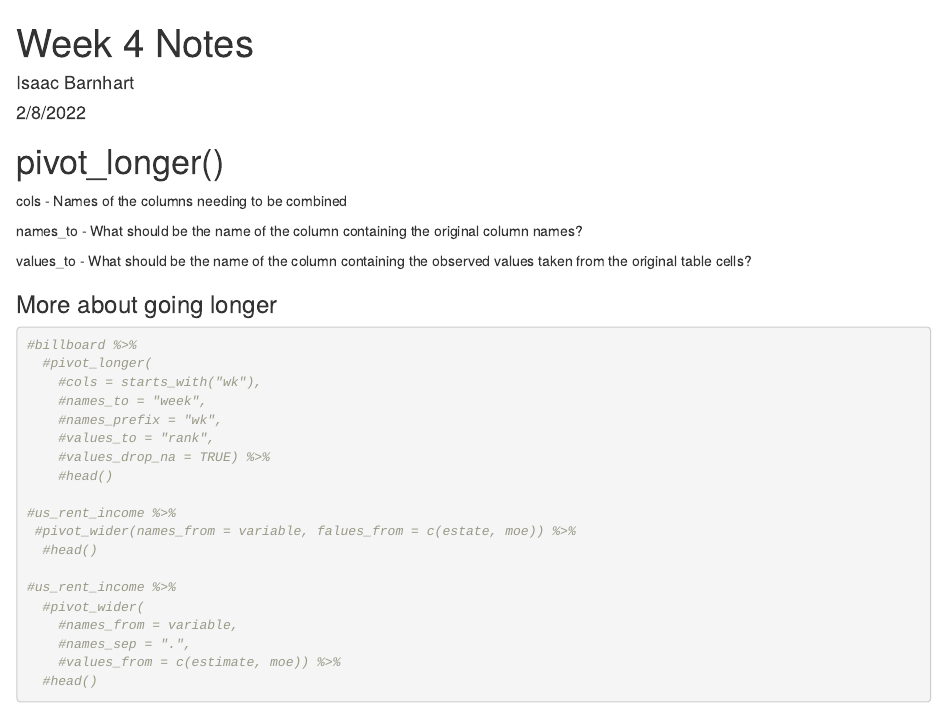
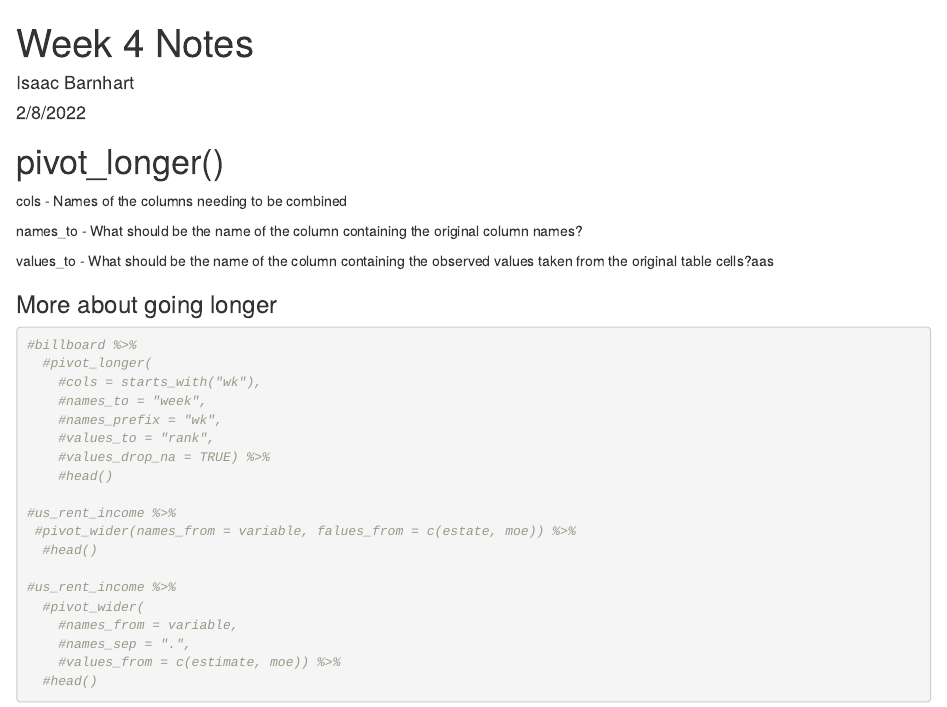
Before and after one commit to ib124/GEOG728-R, an R Markdown document (week4_notes.Rmd): the page in a window 1100 px wide, from its top. Rendered offline with R 4.5, knitr and Pandoc, with nearby package versions.

Commit message:
This is the most recent update

````diff
--- a/week4_notes.Rmd
+++ b/week4_notes.Rmd
@@ -12,7 +12,7 @@ cols - Names of the columns needing to be combined
 
 names_to - What should be the name of the column containing the original column names?
 
-values_to - What should be the name of the column containing the observed values taken from the original table cells?
+values_to - What should be the name of the column containing the observed values taken from the original table cells?aas
 
 ### More about going longer
 ```{r}
````
